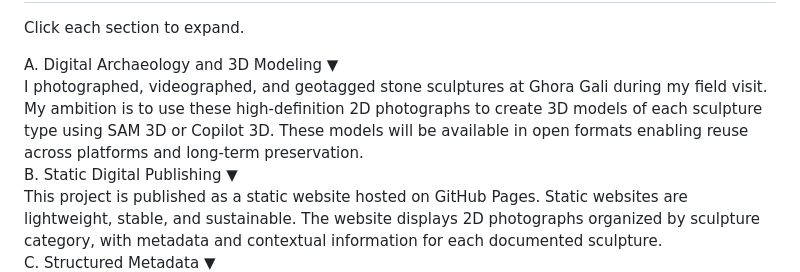
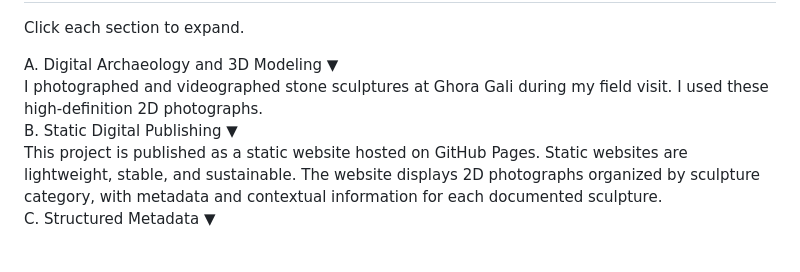
Before and after one commit to Ashfaq010/Petrified-Wedding-of-the-Himalayas-A-Digital-Archaeological-Preservation-Project-of-Ghora-Gali-Gool, a Markdown page: README.md, the part around the change. Rendered like a GitHub page; blank space fills up the shorter version.

Commit message:
Simplify description of field visit activities
Removed details about geotagging and 3D modeling ambitions.

```diff
--- a/README.md
+++ b/README.md
@@ -808,11 +808,9 @@ footer {
       <span class="accordion-arrow">▼</span>
     </div>
     <div class="accordion-body">
-      I photographed, videographed, and geotagged stone sculptures at Ghora
-      Gali during my field visit. My ambition is to use these high-definition
-      2D photographs to create 3D models of each sculpture type using SAM 3D
-      or Copilot 3D. These models will be available in open formats enabling
-      reuse across platforms and long-term preservation.
+      I photographed and videographed stone sculptures at Ghora
+      Gali during my field visit. I used these high-definition
+      2D photographs.
     </div>
   </div>
 
```
